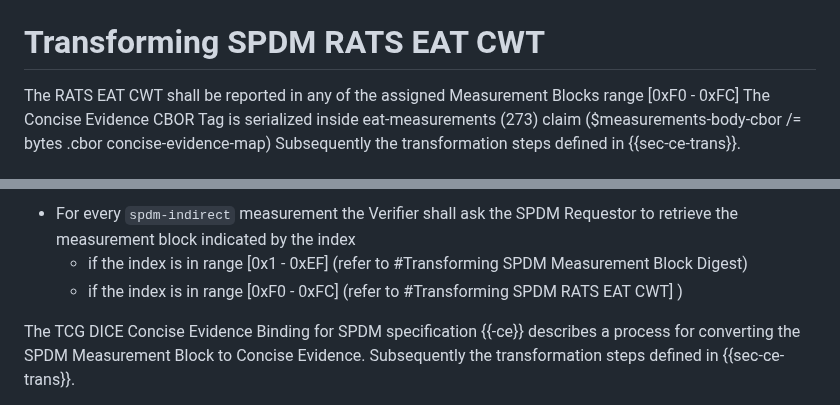
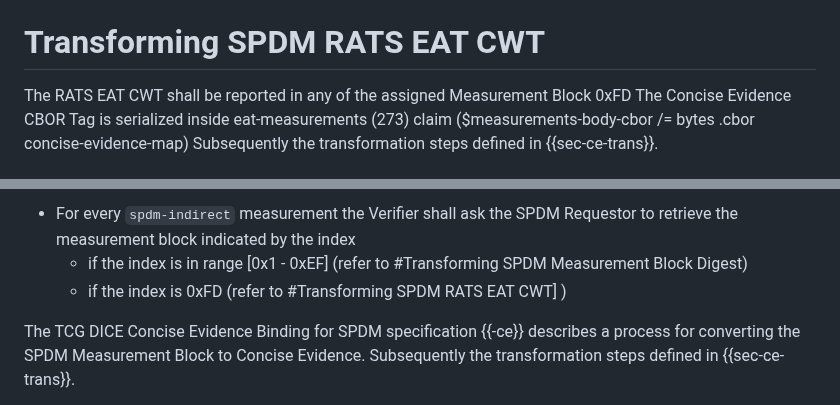
Before and after one commit to ietf-rats-wg/draft-ietf-rats-evidence-trans, a Markdown page: draft-ietf-rats-evidence-trans.md, 2 parts joined by grey strips. Rendered like a GitHub page.

Commit message:
Replace SPDM Block Number for EAT CWT to 0xFD

```diff
--- a/draft-ietf-rats-evidence-trans.md
+++ b/draft-ietf-rats-evidence-trans.md
@@ -533,7 +533,7 @@ Structured Manifest Block Definition for CBor Web Token (CWT):
 
 # Transforming SPDM RATS EAT CWT
 
-The RATS EAT CWT shall be reported in any of the assigned Measurement Blocks range \[0xF0 - 0xFC\]
+The RATS EAT CWT shall be reported in any of the assigned Measurement Block 0xFD
 The Concise Evidence CBOR Tag is serialized inside eat-measurements (273) claim ($measurements-body-cbor /= bytes .cbor concise-evidence-map)
 Subsequently the transformation steps defined in {{sec-ce-trans}}.
 
@@ -554,7 +554,7 @@ The`concise-evidence` has a format that is similar to CoRIM `triples-map` (their
 
 - For every `spdm-indirect` measurement the Verifier shall ask the SPDM Requestor to retrieve the measurement block indicated by the index
   - if the index is in range \[0x1 - 0xEF\] (refer to #Transforming SPDM Measurement Block Digest)
-  - if the index is in range \[0xF0 - 0xFC\] (refer to #Transforming SPDM RATS EAT CWT] )
+  - if the index is 0xFD (refer to #Transforming SPDM RATS EAT CWT] )
 
 The TCG DICE Concise Evidence Binding for SPDM specification {{-ce}} describes a process for converting the SPDM Measurement Block to Concise Evidence.
 Subsequently the transformation steps defined in {{sec-ce-trans}}.
```
